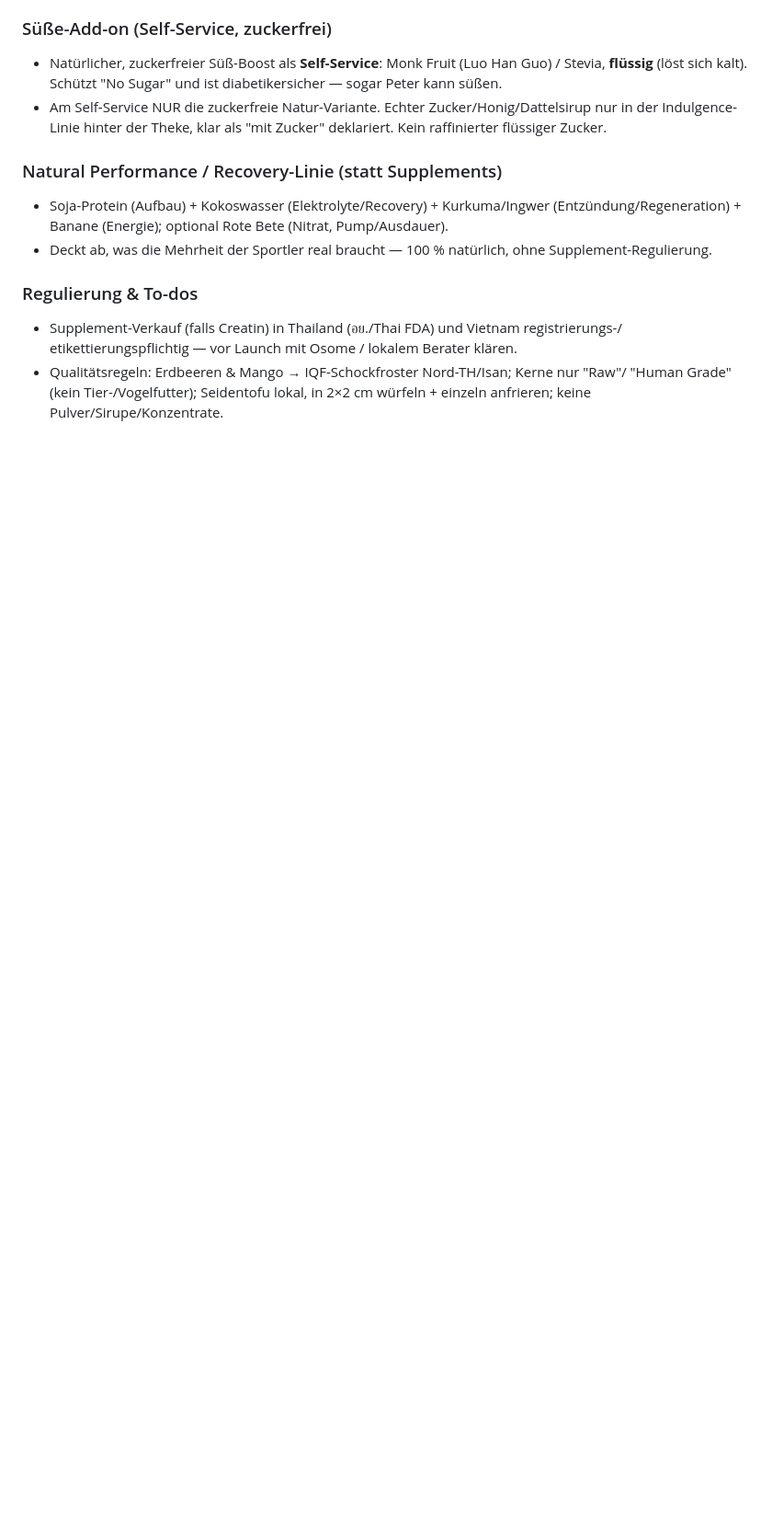
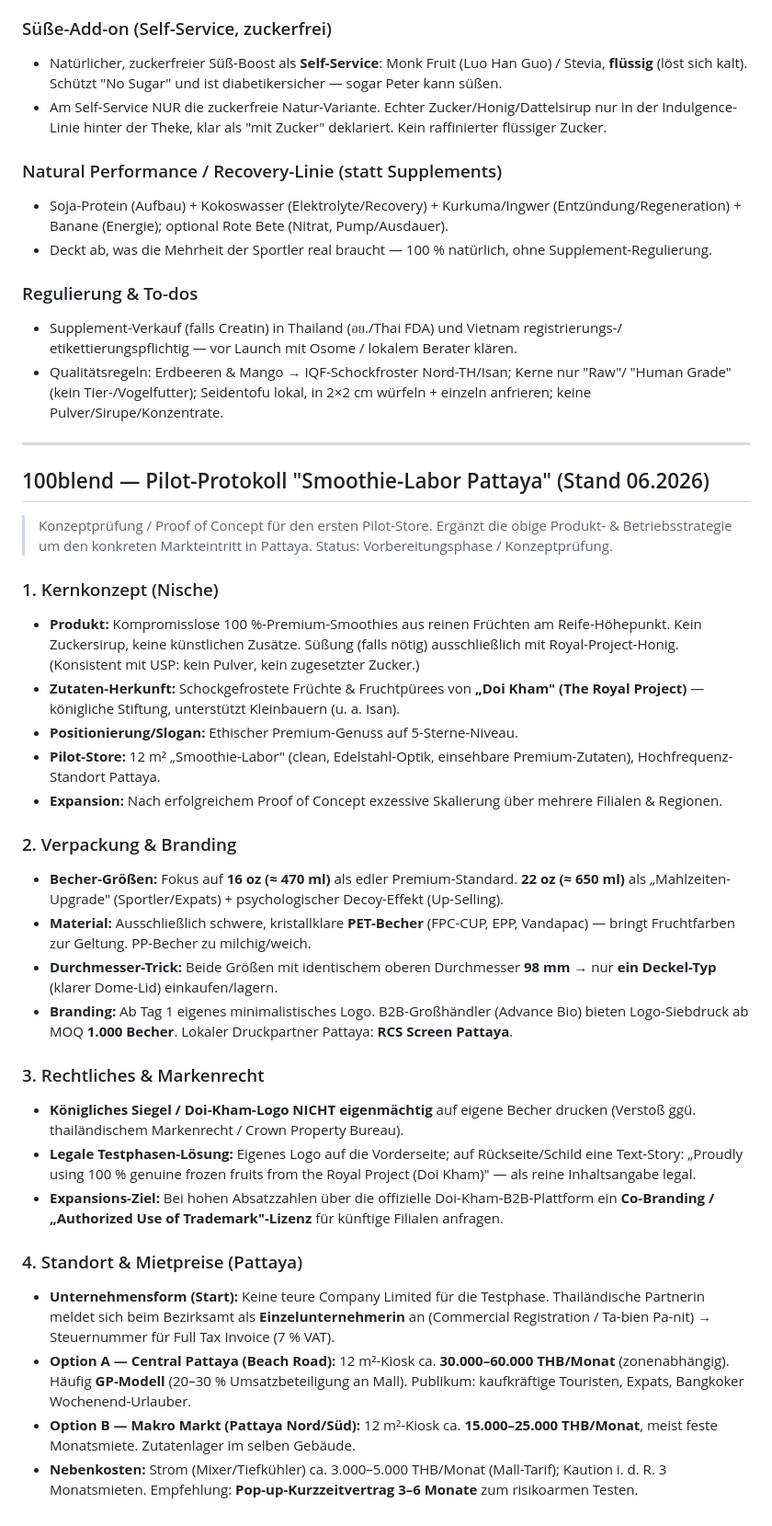
Before and after one commit to peterknauf1967-tech/Luxfox, a Markdown page: CLAUDE.md, the part around the change. Shown at 92% size. GitHub-like rendering; blank space fills up the shorter version.

Commit message:
Add Pattaya Smoothie-Labor pilot protocol to 100blend project memory
Co-Authored-By: Claude Opus 4.8 (1M context) <noreply@anthropic.com>
Claude-Session: https://claude.ai/code/session_01LMpbzm3gtkJurEPxYd3WHs

```diff
--- a/CLAUDE.md
+++ b/CLAUDE.md
@@ -102,3 +102,54 @@ Luxfox Limited (Hongkong) ist die Dachstruktur für mehrere Projekte:
 - Qualitätsregeln: Erdbeeren & Mango → IQF-Schockfroster Nord-TH/Isan; Kerne nur "Raw"/
   "Human Grade" (kein Tier-/Vogelfutter); Seidentofu lokal, in 2×2 cm würfeln + einzeln anfrieren;
   keine Pulver/Sirupe/Konzentrate.
+
+---
+
+## 100blend — Pilot-Protokoll "Smoothie-Labor Pattaya" (Stand 06.2026)
+
+> Konzeptprüfung / Proof of Concept für den ersten Pilot-Store. Ergänzt die obige
+> Produkt- & Betriebsstrategie um den konkreten Markteintritt in Pattaya.
+> Status: Vorbereitungsphase / Konzeptprüfung.
+
+### 1. Kernkonzept (Nische)
+- **Produkt:** Kompromisslose 100 %-Premium-Smoothies aus reinen Früchten am Reife-Höhepunkt.
+  Kein Zuckersirup, keine künstlichen Zusätze. Süßung (falls nötig) ausschließlich mit
+  Royal-Project-Honig. (Konsistent mit USP: kein Pulver, kein zugesetzter Zucker.)
+- **Zutaten-Herkunft:** Schockgefrostete Früchte & Fruchtpürees von **„Doi Kham" (The Royal
+  Project)** — königliche Stiftung, unterstützt Kleinbauern (u. a. Isan).
+- **Positionierung/Slogan:** Ethischer Premium-Genuss auf 5-Sterne-Niveau.
+- **Pilot-Store:** 12 m² „Smoothie-Labor" (clean, Edelstahl-Optik, einsehbare Premium-Zutaten),
+  Hochfrequenz-Standort Pattaya.
+- **Expansion:** Nach erfolgreichem Proof of Concept exzessive Skalierung über mehrere
+  Filialen & Regionen.
+
+### 2. Verpackung & Branding
+- **Becher-Größen:** Fokus auf **16 oz (≈ 470 ml)** als edler Premium-Standard. **22 oz
+  (≈ 650 ml)** als „Mahlzeiten-Upgrade" (Sportler/Expats) + psychologischer Decoy-Effekt (Up-Selling).
+- **Material:** Ausschließlich schwere, kristallklare **PET-Becher** (FPC-CUP, EPP, Vandapac) —
+  bringt Fruchtfarben zur Geltung. PP-Becher zu milchig/weich.
+- **Durchmesser-Trick:** Beide Größen mit identischem oberen Durchmesser **98 mm** → nur **ein
+  Deckel-Typ** (klarer Dome-Lid) einkaufen/lagern.
+- **Branding:** Ab Tag 1 eigenes minimalistisches Logo. B2B-Großhändler (Advance Bio) bieten
+  Logo-Siebdruck ab MOQ **1.000 Becher**. Lokaler Druckpartner Pattaya: **RCS Screen Pattaya**.
+
+### 3. Rechtliches & Markenrecht
+- **Königliches Siegel / Doi-Kham-Logo NICHT eigenmächtig** auf eigene Becher drucken
+  (Verstoß ggü. thailändischem Markenrecht / Crown Property Bureau).
+- **Legale Testphasen-Lösung:** Eigenes Logo auf die Vorderseite; auf Rückseite/Schild eine
+  Text-Story: „Proudly using 100 % genuine frozen fruits from the Royal Project (Doi Kham)" —
+  als reine Inhaltsangabe legal.
+- **Expansions-Ziel:** Bei hohen Absatzzahlen über die offizielle Doi-Kham-B2B-Plattform ein
+  **Co-Branding / „Authorized Use of Trademark"-Lizenz** für künftige Filialen anfragen.
+
+### 4. Standort & Mietpreise (Pattaya)
+- **Unternehmensform (Start):** Keine teure Company Limited für die Testphase. Thailändische
+  Partnerin meldet sich beim Bezirksamt als **Einzelunternehmerin** an (Commercial Registration /
+  Ta-bien Pa-nit) → Steuernummer für Full Tax Invoice (7 % VAT).
+- **Option A — Central Pattaya (Beach Road):** 12 m²-Kiosk ca. **30.000–60.000 THB/Monat**
+  (zonenabhängig). Häufig **GP-Modell** (20–30 % Umsatzbeteiligung an Mall). Publikum:
+  kaufkräftige Touristen, Expats, Bangkoker Wochenend-Urlauber.
+- **Option B — Makro Markt (Pattaya Nord/Süd):** 12 m²-Kiosk ca. **15.000–25.000 THB/Monat**,
+  meist feste Monatsmiete. Zutatenlager im selben Gebäude.
+- **Nebenkosten:** Strom (Mixer/Tiefkühler) ca. 3.000–5.000 THB/Monat (Mall-Tarif); Kaution
+  i. d. R. 3 Monatsmieten. Empfehlung: **Pop-up-Kurzzeitvertrag 3–6 Monate** zum risikoarmen Testen.
```
